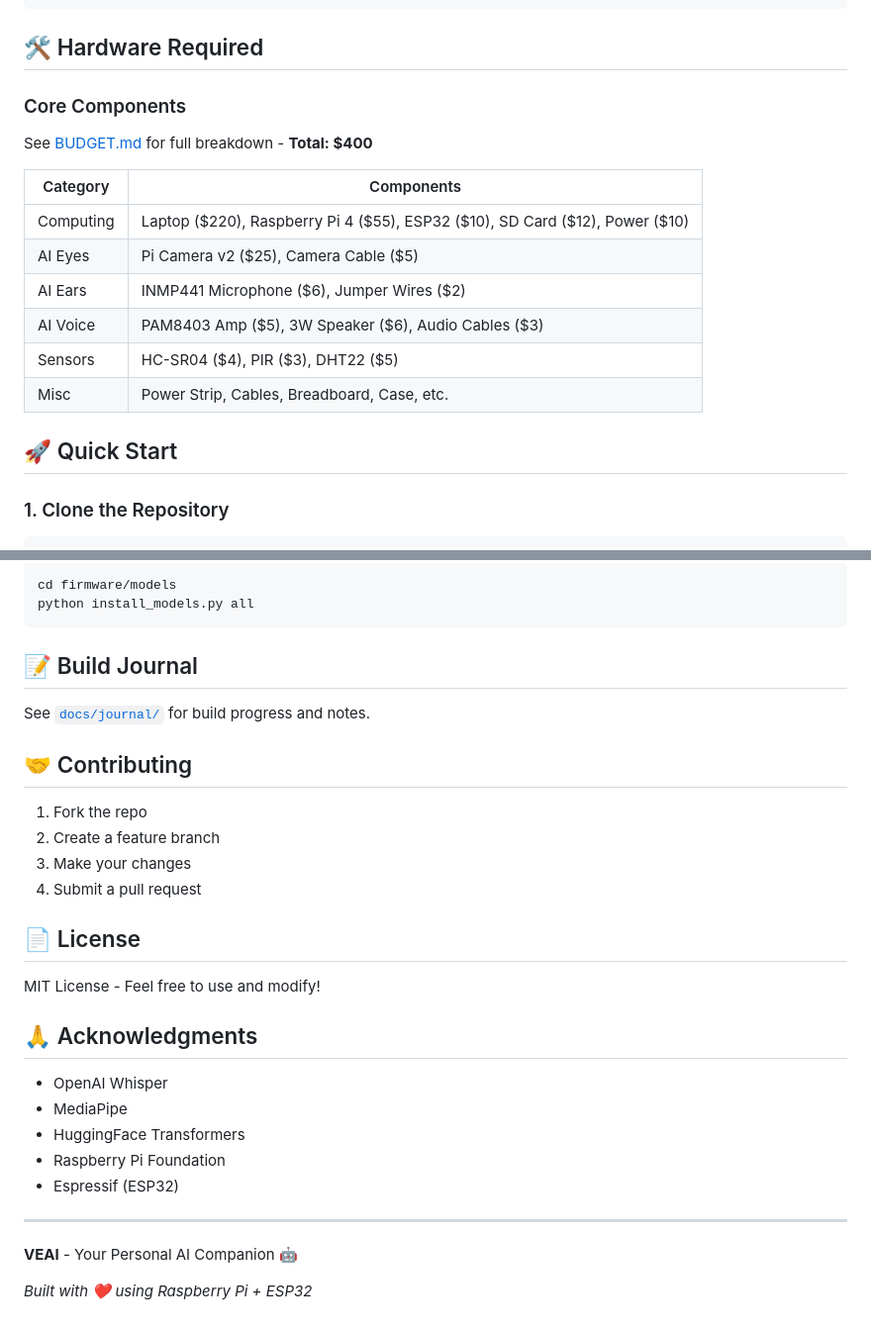
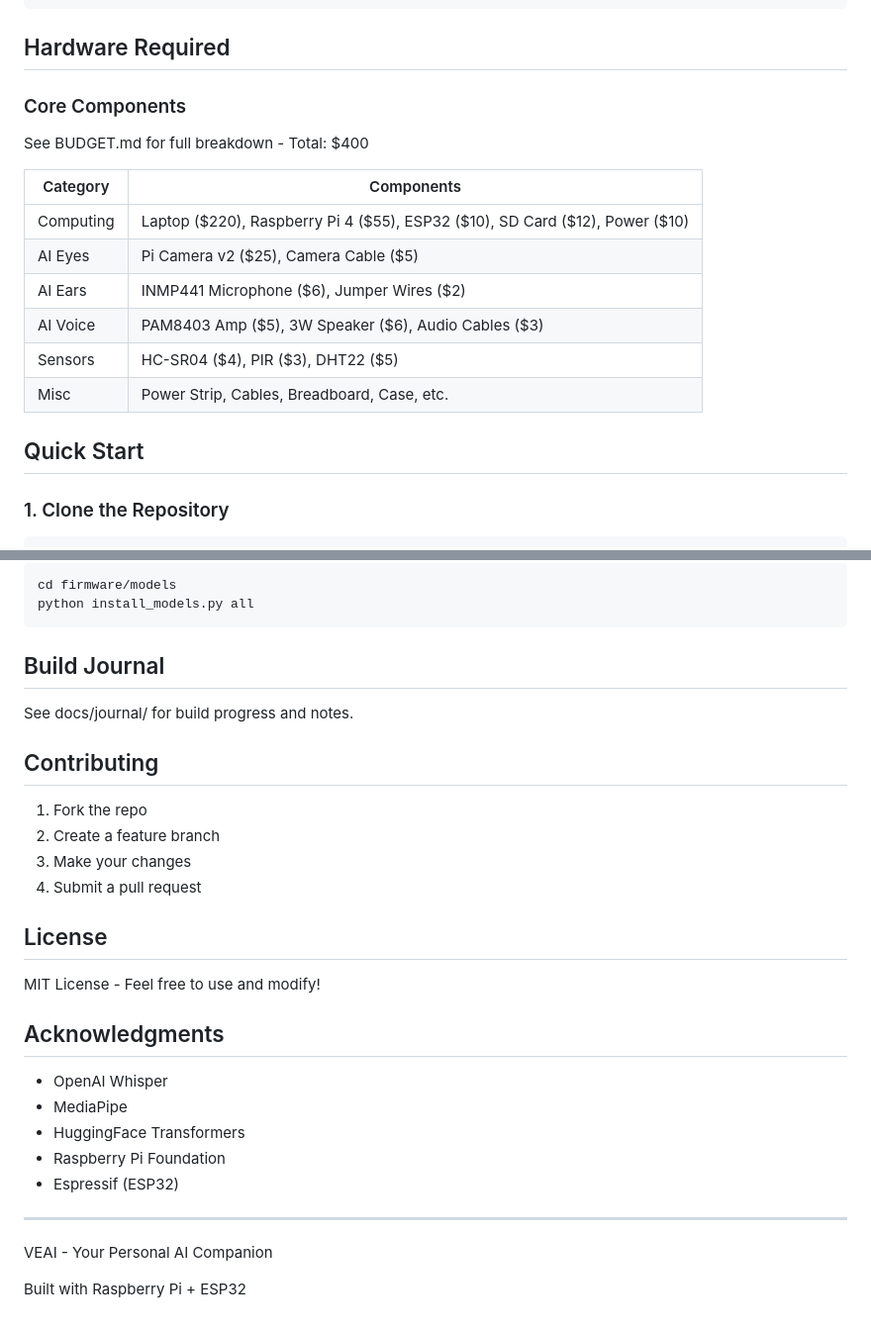
Before and after one commit to pammcharm/VEAI, a Markdown page: PROJECT.md, 2 parts joined by grey strips. Shown at 99% size. Drawn GitHub-style.

Commit message:
Clean up PROJECT.md - remove emoji icons

````diff
--- a/PROJECT.md
+++ b/PROJECT.md
@@ -68,11 +68,11 @@ VEAI/
     └── journal/      # Build notes
 ```
 
-## 🛠️ Hardware Required
+## Hardware Required
 
 ### Core Components
 
-See [BUDGET.md](BUDGET.md) for full breakdown - **Total: $400**
+See BUDGET.md for full breakdown - Total: $400
 
 | Category | Components |
 |----------|------------|
@@ -83,7 +83,7 @@ See [BUDGET.md](BUDGET.md) for full breakdown - **Total: $400**
 | Sensors | HC-SR04 ($4), PIR ($3), DHT22 ($5) |
 | Misc | Power Strip, Cables, Breadboard, Case, etc. |
 
-## 🚀 Quick Start
+## Quick Start
 
 ### 1. Clone the Repository
 ```bash
@@ -187,22 +187,22 @@ cd firmware/models
 python install_models.py all
 ```
 
-## 📝 Build Journal
+## Build Journal
 
-See [`docs/journal/`](docs/journal/) for build progress and notes.
+See docs/journal/ for build progress and notes.
 
-## 🤝 Contributing
+## Contributing
 
 1. Fork the repo
 2. Create a feature branch
 3. Make your changes
 4. Submit a pull request
 
-## 📄 License
+## License
 
 MIT License - Feel free to use and modify!
 
-## 🙏 Acknowledgments
+## Acknowledgments
 
 - OpenAI Whisper
 - MediaPipe
@@ -212,6 +212,6 @@ MIT License - Feel free to use and modify!
 
 ---
 
-**VEAI** - Your Personal AI Companion 🤖
+VEAI - Your Personal AI Companion
 
-*Built with ❤️ using Raspberry Pi + ESP32*
+Built with Raspberry Pi + ESP32
````
Also changed, not shown: other parts of PROJECT.md (+27 -27 lines).
